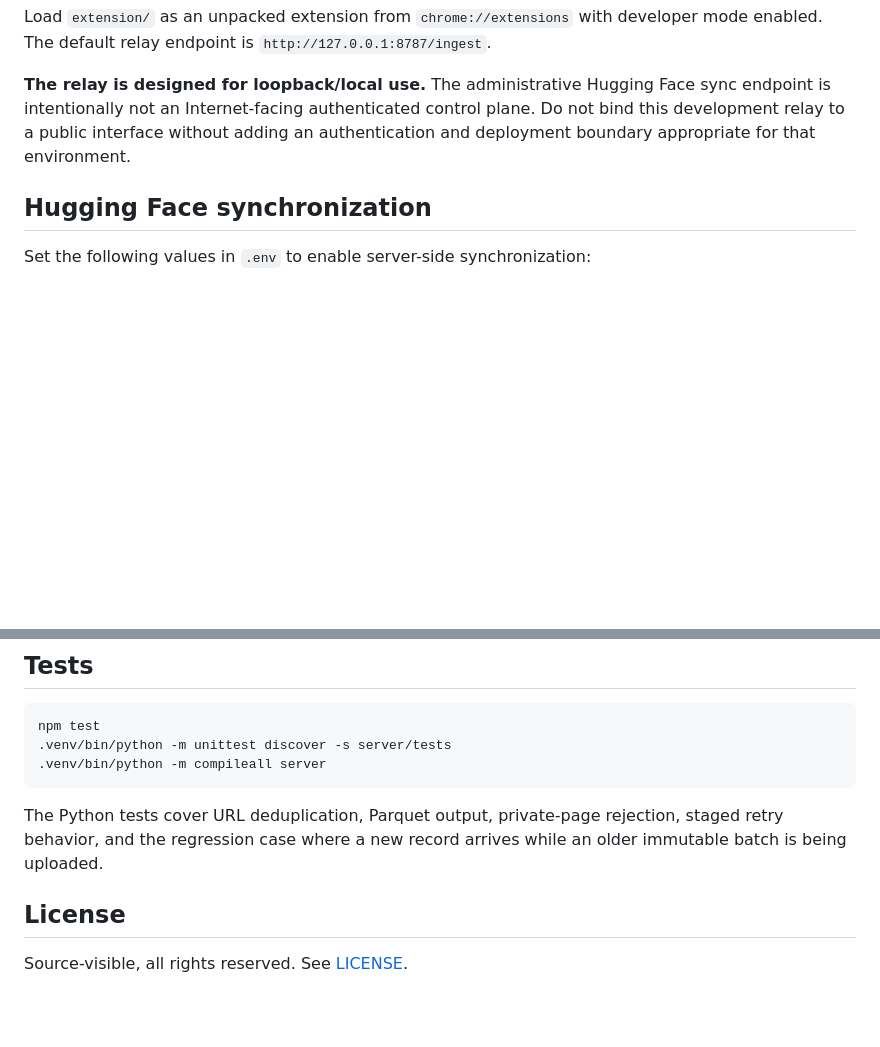
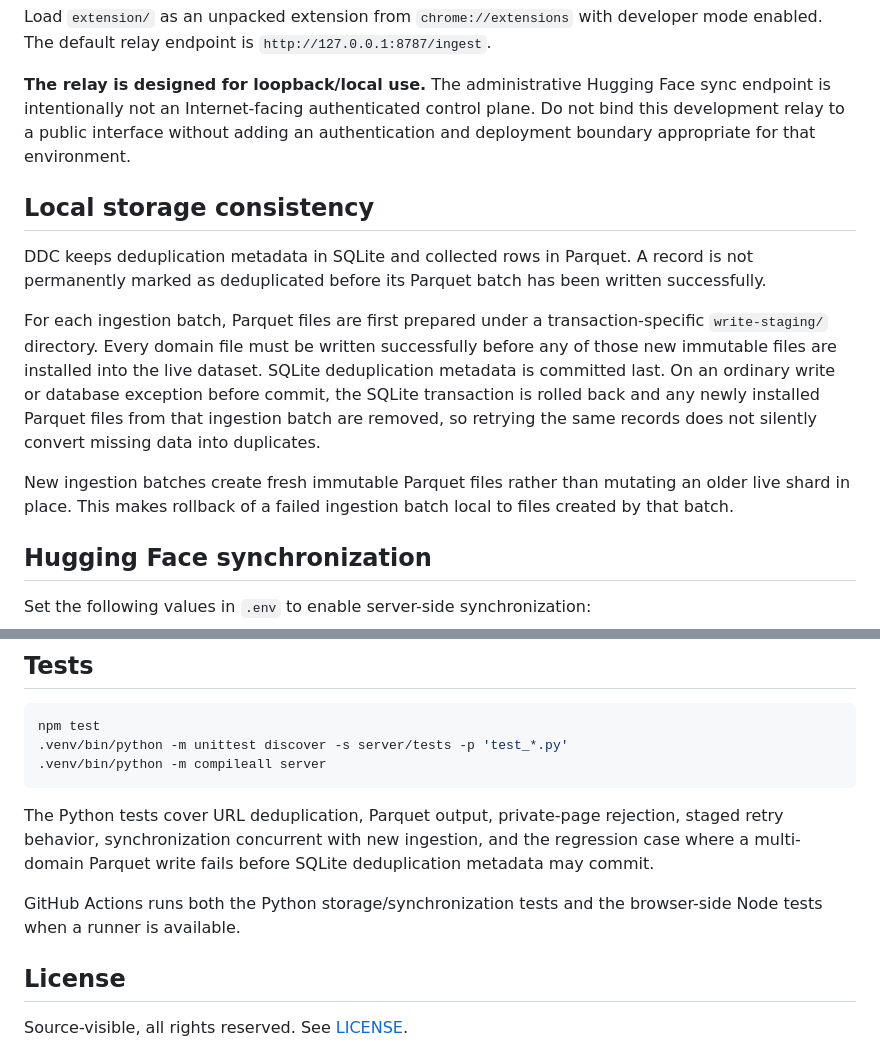
Before and after one commit to shute2004/DDC, a Markdown page: README.md, 2 parts joined by grey strips. GitHub-like rendering; blank space fills up the shorter version.

Commit message:
docs: describe failure-safe DDC storage protocol

````diff
--- a/README.md
+++ b/README.md
@@ -29,6 +29,14 @@ uvicorn server.app.main:app --host 127.0.0.1 --port 8787 --reload
 Load `extension/` as an unpacked extension from `chrome://extensions` with developer mode enabled. The default relay endpoint is `http://127.0.0.1:8787/ingest`.
 
 **The relay is designed for loopback/local use.** The administrative Hugging Face sync endpoint is intentionally not an Internet-facing authenticated control plane. Do not bind this development relay to a public interface without adding an authentication and deployment boundary appropriate for that environment.
+
+## Local storage consistency
+
+DDC keeps deduplication metadata in SQLite and collected rows in Parquet. A record is not permanently marked as deduplicated before its Parquet batch has been written successfully.
+
+For each ingestion batch, Parquet files are first prepared under a transaction-specific `write-staging/` directory. Every domain file must be written successfully before any of those new immutable files are installed into the live dataset. SQLite deduplication metadata is committed last. On an ordinary write or database exception before commit, the SQLite transaction is rolled back and any newly installed Parquet files from that ingestion batch are removed, so retrying the same records does not silently convert missing data into duplicates.
+
+New ingestion batches create fresh immutable Parquet files rather than mutating an older live shard in place. This makes rollback of a failed ingestion batch local to files created by that batch.
 
 ## Hugging Face synchronization
 
@@ -71,11 +79,13 @@ Before a network upload starts, completed Parquet files are moved under the same
 
 ```bash
 npm test
-.venv/bin/python -m unittest discover -s server/tests
+.venv/bin/python -m unittest discover -s server/tests -p 'test_*.py'
 .venv/bin/python -m compileall server
 ```
 
-The Python tests cover URL deduplication, Parquet output, private-page rejection, staged retry behavior, and the regression case where a new record arrives while an older immutable batch is being uploaded.
+The Python tests cover URL deduplication, Parquet output, private-page rejection, staged retry behavior, synchronization concurrent with new ingestion, and the regression case where a multi-domain Parquet write fails before SQLite deduplication metadata may commit.
+
+GitHub Actions runs both the Python storage/synchronization tests and the browser-side Node tests when a runner is available.
 
 ## License
 
````
